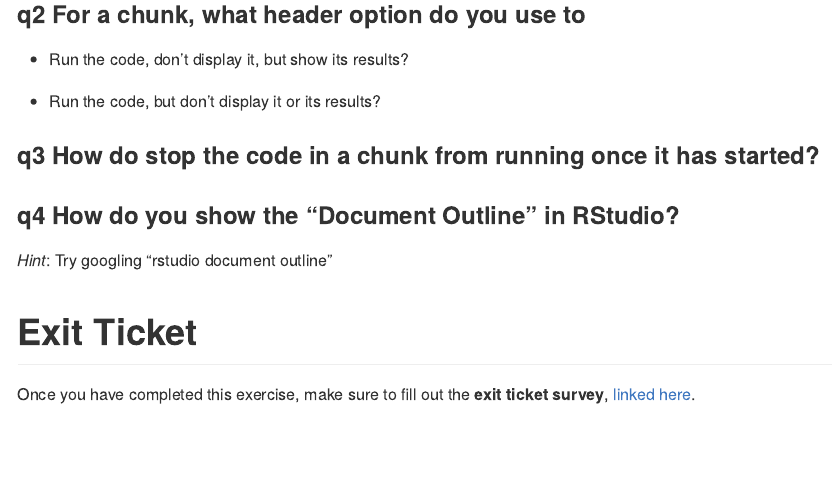
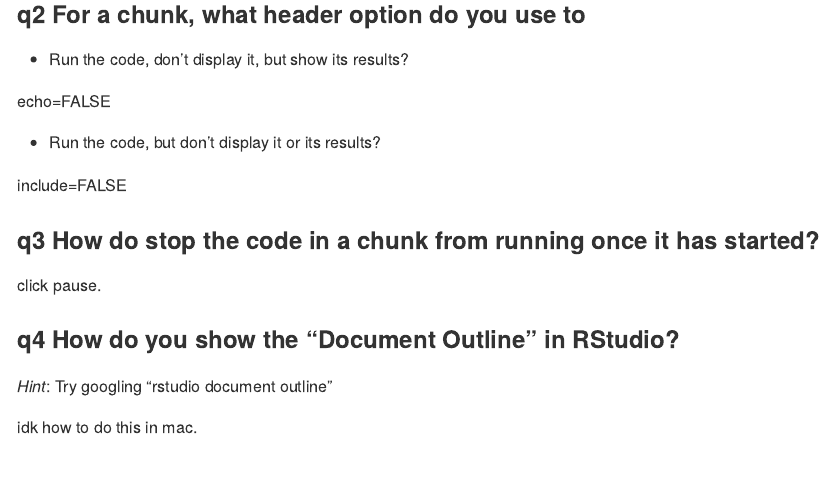
Before and after one commit to dakotacsk/data-science-S2025, an R Markdown document (exercises_sequenced/d03-e-setup04-rstudio-shortcuts-assignment.Rmd): the page in a window 1100 px wide, from 1230 px down. The pictures show the output file exercises_sequenced/d03-e-setup04-rstudio-shortcuts-assignment.md that the author committed with the source, drawn offline in the style of GitHub.

Commit message:
[27012025] Finished d03 setup exercise.

```diff
--- a/exercises_sequenced/d03-e-setup04-rstudio-shortcuts-assignment.Rmd
+++ b/exercises_sequenced/d03-e-setup04-rstudio-shortcuts-assignment.Rmd
@@ -77,17 +77,21 @@ c(
 
 * Run the code, don't display it, but show its results?
 
+echo=FALSE
 
 * Run the code, but don't display it or its results?
 
+include=FALSE
 
 ### __q3__ How do stop the code in a chunk from running once it has started?
 
+click pause.
 
 ### __q4__ How do you show the "Document Outline" in RStudio?
 
 *Hint*: Try googling "rstudio document outline"
 
+idk how to do this in mac.
 
 <!-- include-exit-ticket -->
 # Exit Ticket
```
Also changed, not shown: exercises_sequenced/d03-e-setup04-rstudio-shortcuts-assignment.md, exercises_sequenced/d03-e-setup04-rstudio-shortcuts-assignment.Rmd (6 more changed lines).
